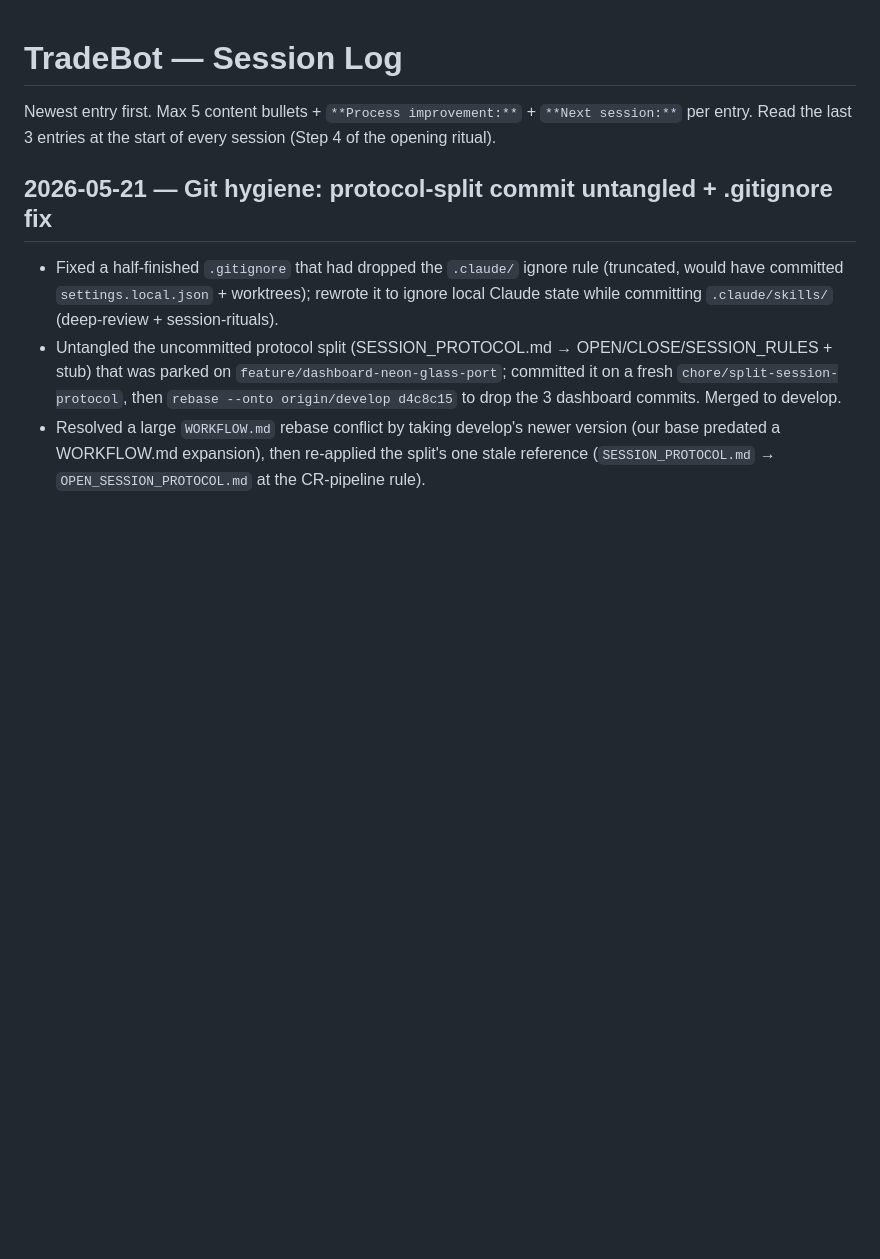
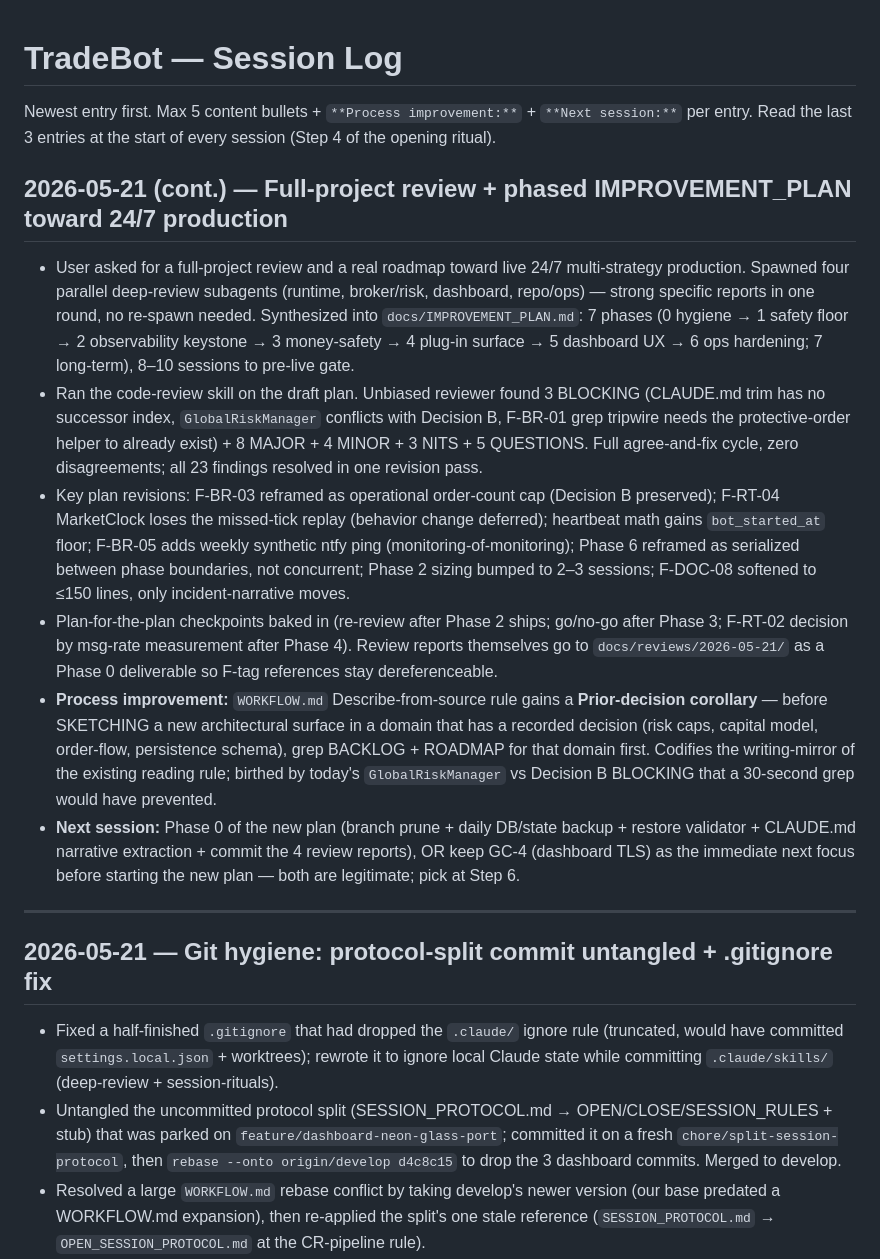
Before and after one commit to gzion2719/Trad_Bot_wClaude, a Markdown page: CHATLOG.md, the part around the change. Drawn GitHub-style; blank space fills up the shorter version.

```diff
--- a/CHATLOG.md
+++ b/CHATLOG.md
@@ -2,6 +2,17 @@
 
 Newest entry first. Max 5 content bullets + `**Process improvement:**` + `**Next session:**` per entry.
 Read the last 3 entries at the start of every session (Step 4 of the opening ritual).
+
+## 2026-05-21 (cont.) — Full-project review + phased IMPROVEMENT_PLAN toward 24/7 production
+
+- User asked for a full-project review and a real roadmap toward live 24/7 multi-strategy production. Spawned four parallel deep-review subagents (runtime, broker/risk, dashboard, repo/ops) — strong specific reports in one round, no re-spawn needed. Synthesized into `docs/IMPROVEMENT_PLAN.md`: 7 phases (0 hygiene → 1 safety floor → 2 observability keystone → 3 money-safety → 4 plug-in surface → 5 dashboard UX → 6 ops hardening; 7 long-term), 8–10 sessions to pre-live gate.
+- Ran the code-review skill on the draft plan. Unbiased reviewer found 3 BLOCKING (CLAUDE.md trim has no successor index, `GlobalRiskManager` conflicts with Decision B, F-BR-01 grep tripwire needs the protective-order helper to already exist) + 8 MAJOR + 4 MINOR + 3 NITS + 5 QUESTIONS. Full agree-and-fix cycle, zero disagreements; all 23 findings resolved in one revision pass.
+- Key plan revisions: F-BR-03 reframed as operational order-count cap (Decision B preserved); F-RT-04 MarketClock loses the missed-tick replay (behavior change deferred); heartbeat math gains `bot_started_at` floor; F-BR-05 adds weekly synthetic ntfy ping (monitoring-of-monitoring); Phase 6 reframed as serialized between phase boundaries, not concurrent; Phase 2 sizing bumped to 2–3 sessions; F-DOC-08 softened to ≤150 lines, only incident-narrative moves.
+- Plan-for-the-plan checkpoints baked in (re-review after Phase 2 ships; go/no-go after Phase 3; F-RT-02 decision by msg-rate measurement after Phase 4). Review reports themselves go to `docs/reviews/2026-05-21/` as a Phase 0 deliverable so F-tag references stay dereferenceable.
+- **Process improvement:** `WORKFLOW.md` Describe-from-source rule gains a **Prior-decision corollary** — before SKETCHING a new architectural surface in a domain that has a recorded decision (risk caps, capital model, order-flow, persistence schema), grep BACKLOG + ROADMAP for that domain first. Codifies the writing-mirror of the existing reading rule; birthed by today's `GlobalRiskManager` vs Decision B BLOCKING that a 30-second grep would have prevented.
+- **Next session:** Phase 0 of the new plan (branch prune + daily DB/state backup + restore validator + CLAUDE.md narrative extraction + commit the 4 review reports), OR keep GC-4 (dashboard TLS) as the immediate next focus before starting the new plan — both are legitimate; pick at Step 6.
+
+---
 
 ## 2026-05-21 — Git hygiene: protocol-split commit untangled + .gitignore fix
 - Fixed a half-finished `.gitignore` that had dropped the `.claude/` ignore rule (truncated, would have committed `settings.local.json` + worktrees); rewrote it to ignore local Claude state while committing `.claude/skills/` (deep-review + session-rituals).
```
Also changed, not shown: WORKFLOW.md (+4 -0 lines), docs/IMPROVEMENT_PLAN.md (added, +274 -0 lines).
